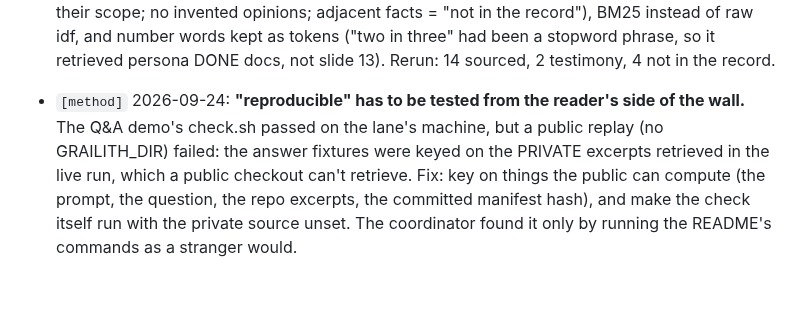
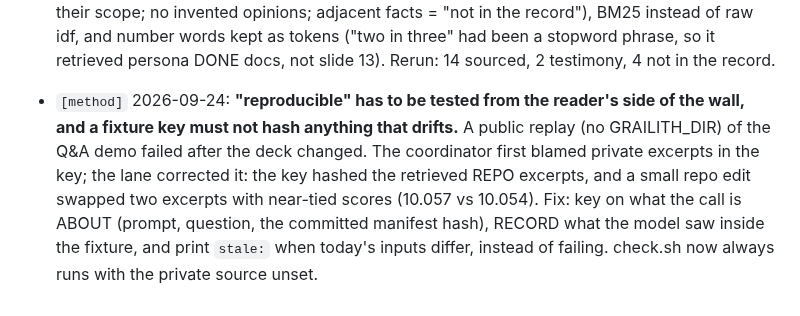
Before and after one commit to gsornsen/htsysadath, a Markdown page: docs/project/lessons-learned.md, the part around the change. Drawn GitHub-style.

Commit message:
project: correct the reproducibility lesson (the key drifted on repo excerpts, not private text)
Co-Authored-By: Claude Opus 5.5 (1M context) <noreply@anthropic.com>
Claude-Session: https://claude.ai/code/session_016npEobfYAe8BQwo1YdaQwN

```diff
--- a/docs/project/lessons-learned.md
+++ b/docs/project/lessons-learned.md
@@ -161,9 +161,10 @@ entry; link the finding or commit that proves it.
   phrase, so it retrieved persona DONE docs, not slide 13). Rerun: 14 sourced, 2 testimony,
   4 not in the record.
 
-- `[method]` 2026-09-24: **"reproducible" has to be tested from the reader's side of the wall.** The
-  Q&A demo's check.sh passed on the lane's machine, but a public replay (no GRAILITH_DIR) failed:
-  the answer fixtures were keyed on the PRIVATE excerpts retrieved in the live run, which a public
-  checkout can't retrieve. Fix: key on things the public can compute (the prompt, the question, the
-  repo excerpts, the committed manifest hash), and make the check itself run with the private source
-  unset. The coordinator found it only by running the README's commands as a stranger would.
+- `[method]` 2026-09-24: **"reproducible" has to be tested from the reader's side of the wall, and a
+  fixture key must not hash anything that drifts.** A public replay (no GRAILITH_DIR) of the Q&A demo
+  failed after the deck changed. The coordinator first blamed private excerpts in the key; the lane
+  corrected it: the key hashed the retrieved REPO excerpts, and a small repo edit swapped two excerpts
+  with near-tied scores (10.057 vs 10.054). Fix: key on what the call is ABOUT (prompt, question, the
+  committed manifest hash), RECORD what the model saw inside the fixture, and print `stale:` when
+  today's inputs differ, instead of failing. check.sh now always runs with the private source unset.
```
